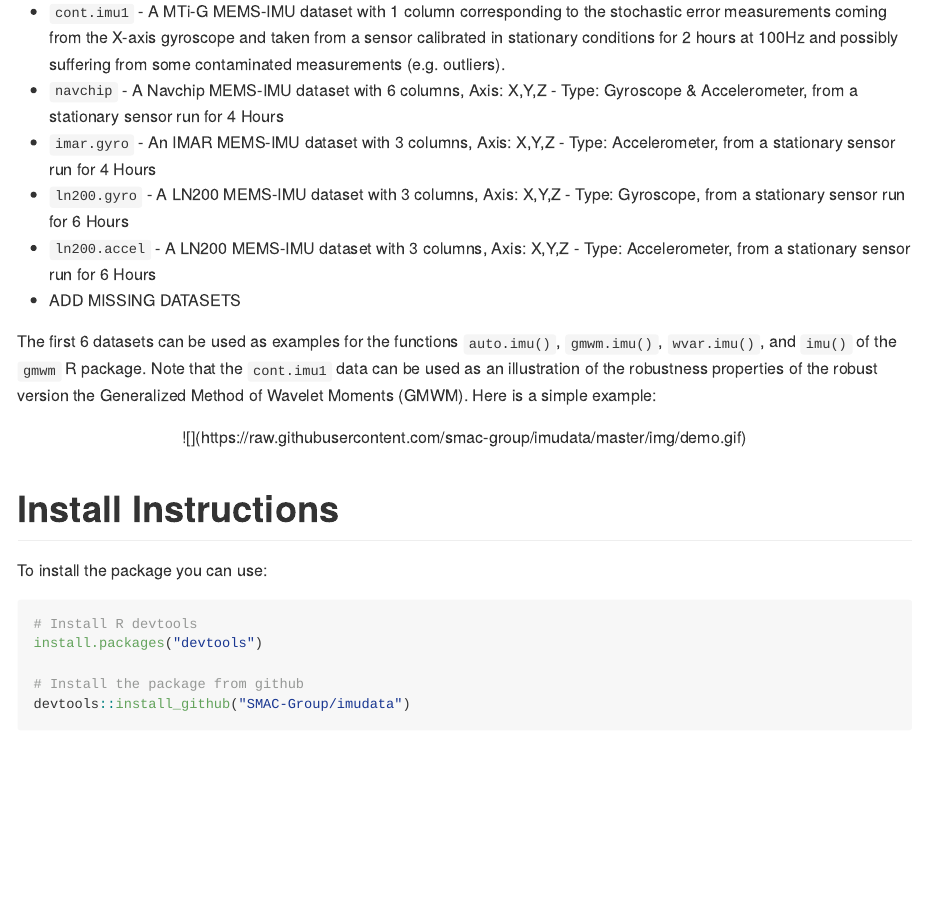
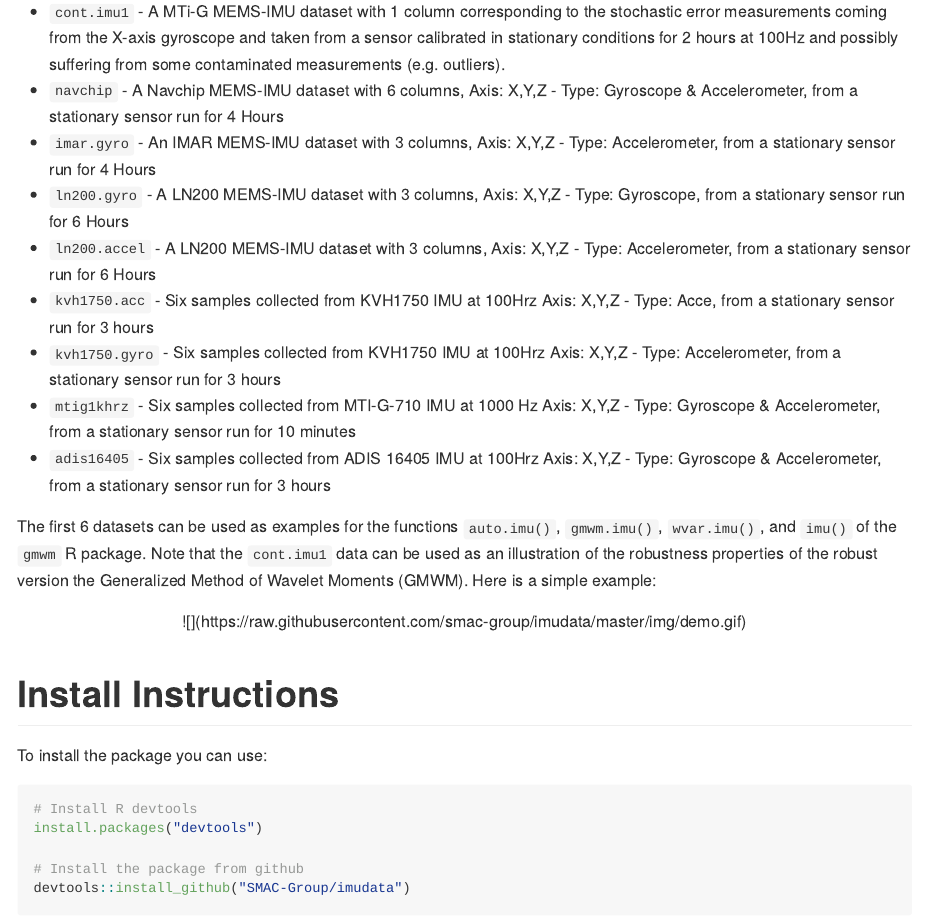
Before and after one commit to SMAC-Group/imudata, an R Markdown document (README.Rmd): the page in a window 1100 px wide, from 350 px down. Rendered offline with R 4.5, knitr and Pandoc, with nearby package versions; badge pictures from the web are left out.

Commit message:
update website

```diff
--- a/README.Rmd
+++ b/README.Rmd
@@ -32,7 +32,10 @@
 * `imar.gyro` - An IMAR MEMS-IMU dataset with 3 columns, Axis: X,Y,Z - Type: Accelerometer, from a stationary sensor run for 4 Hours
 * `ln200.gyro` - A LN200 MEMS-IMU dataset with 3 columns, Axis: X,Y,Z - Type: Gyroscope, from a stationary sensor run for 6 Hours
 * `ln200.accel` - A LN200 MEMS-IMU dataset with 3 columns, Axis: X,Y,Z - Type: Accelerometer, from a stationary sensor run for 6 Hours
-* ADD MISSING DATASETS
+* `kvh1750.acc` - Six samples collected from KVH1750 IMU at 100Hrz Axis: X,Y,Z - Type: Acce,  from a stationary sensor run for 3 hours
+* `kvh1750.gyro` - Six samples collected from KVH1750 IMU at 100Hrz Axis: X,Y,Z - Type: Accelerometer,  from a stationary sensor run for 3 hours
+* `mtig1khrz` - Six samples collected from MTI-G-710 IMU at 1000 Hz Axis: X,Y,Z - Type: Gyroscope & Accelerometer,  from a stationary sensor run for 10 minutes
+* `adis16405` - Six samples collected from ADIS 16405 IMU at 100Hrz Axis: X,Y,Z - Type: Gyroscope & Accelerometer,  from a stationary sensor run for 3 hours
 
 The first 6 datasets can be used as examples for the functions `auto.imu()`, `gmwm.imu()`, `wvar.imu()`, and `imu()` of the `gmwm` R package. Note that the `cont.imu1` data can be used as an illustration of the robustness properties of the robust version the Generalized Method of Wavelet Moments (GMWM). Here is a simple example:
 
```
Also changed, not shown: NEWS.md (+4 -1 lines), R/data.R (+0 -24 lines), R/imudata.R (+1 -1 lines), docs/docsearch.json (added), docs/pkgdown.yml (added), 33 other files.
